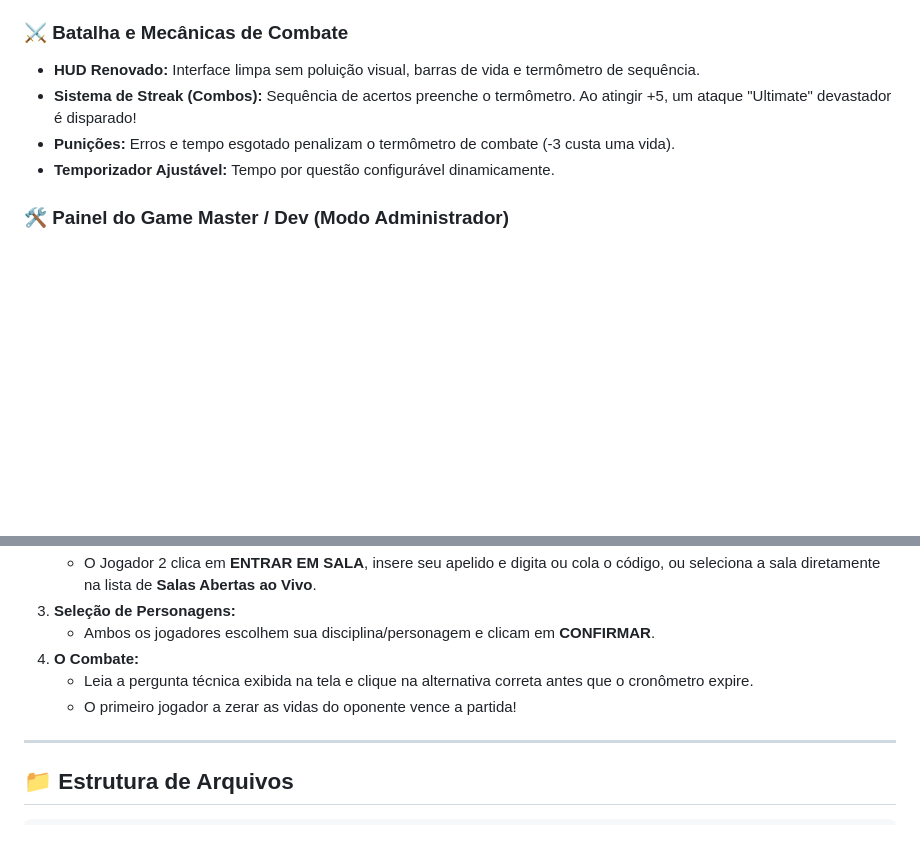
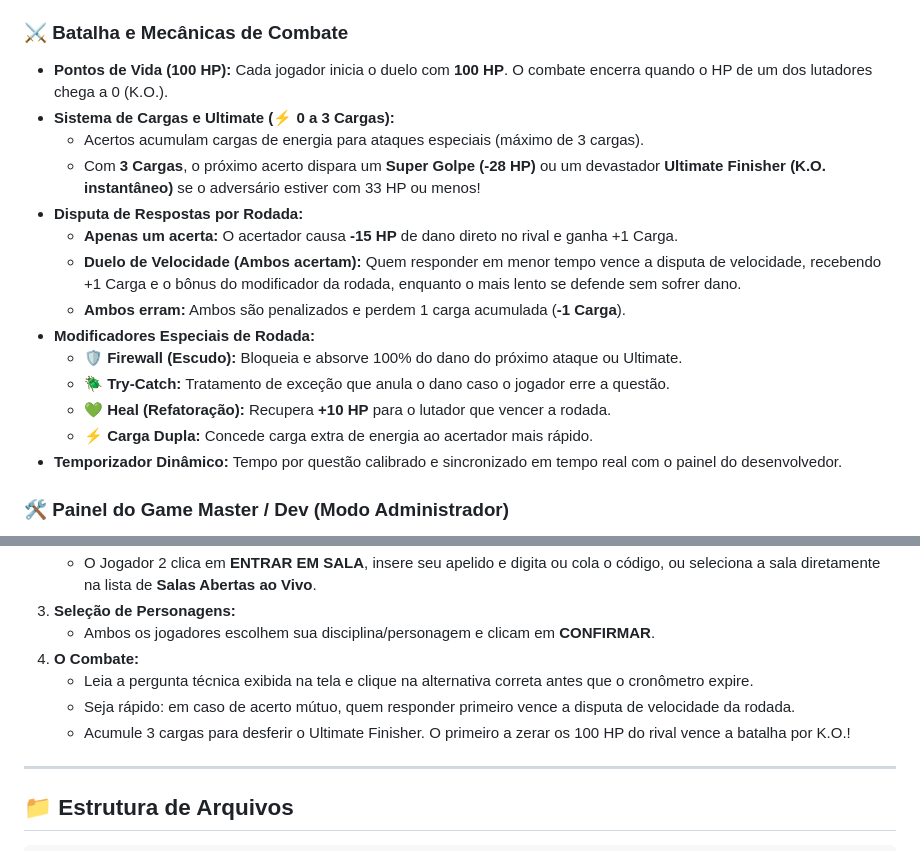
Before and after one commit to GGnzr/labcombat, a Markdown page: README.md, 2 parts joined by grey strips. GitHub-like rendering; blank space fills up the shorter version.

Commit message:
docs: corrigir mecanica de batalha no README com HP, cargas e modificadores

```diff
--- a/README.md
+++ b/README.md
@@ -26,10 +26,20 @@ Dois jogadores entram na arena, escolhem suas disciplinas/personagens favoritos
 - **Confirmação Sincronizada:** Indicadores de "PRONTO" e início imediato do combate quando ambos os jogadores confirmam.
 
 ### ⚔️ Batalha e Mecânicas de Combate
-- **HUD Renovado:** Interface limpa sem poluição visual, barras de vida e termômetro de sequência.
-- **Sistema de Streak (Combos):** Sequência de acertos preenche o termômetro. Ao atingir +5, um ataque "Ultimate" devastador é disparado!
-- **Punições:** Erros e tempo esgotado penalizam o termômetro de combate (-3 custa uma vida).
-- **Temporizador Ajustável:** Tempo por questão configurável dinamicamente.
+- **Pontos de Vida (100 HP):** Cada jogador inicia o duelo com **100 HP**. O combate encerra quando o HP de um dos lutadores chega a 0 (K.O.).
+- **Sistema de Cargas e Ultimate (⚡ 0 a 3 Cargas):**
+  - Acertos acumulam cargas de energia para ataques especiais (máximo de 3 cargas).
+  - Com **3 Cargas**, o próximo acerto dispara um **Super Golpe (-28 HP)** ou um devastador **Ultimate Finisher (K.O. instantâneo)** se o adversário estiver com 33 HP ou menos!
+- **Disputa de Respostas por Rodada:**
+  - **Apenas um acerta:** O acertador causa **-15 HP** de dano direto no rival e ganha +1 Carga.
+  - **Duelo de Velocidade (Ambos acertam):** Quem responder em menor tempo vence a disputa de velocidade, recebendo +1 Carga e o bônus do modificador da rodada, enquanto o mais lento se defende sem sofrer dano.
+  - **Ambos erram:** Ambos são penalizados e perdem 1 carga acumulada (**-1 Carga**).
+- **Modificadores Especiais de Rodada:**
+  - 🛡️ **Firewall (Escudo):** Bloqueia e absorve 100% do dano do próximo ataque ou Ultimate.
+  - 🪲 **Try-Catch:** Tratamento de exceção que anula o dano caso o jogador erre a questão.
+  - 💚 **Heal (Refatoração):** Recupera **+10 HP** para o lutador que vencer a rodada.
+  - ⚡ **Carga Dupla:** Concede carga extra de energia ao acertador mais rápido.
+- **Temporizador Dinâmico:** Tempo por questão calibrado e sincronizado em tempo real com o painel do desenvolvedor.
 
 ### 🛠️ Painel do Game Master / Dev (Modo Administrador)
 - **Acesso Seguro via PIN:** Abertura da sidebar de administração protegida por autenticação.
@@ -98,7 +108,8 @@ Cada lutador representa uma disciplina fundamental da área de tecnologia:
    - Ambos os jogadores escolhem sua disciplina/personagem e clicam em **CONFIRMAR**.
 4. **O Combate:**
    - Leia a pergunta técnica exibida na tela e clique na alternativa correta antes que o cronômetro expire.
-   - O primeiro jogador a zerar as vidas do oponente vence a partida!
+   - Seja rápido: em caso de acerto mútuo, quem responder primeiro vence a disputa de velocidade da rodada.
+   - Acumule 3 cargas para desferir o Ultimate Finisher. O primeiro a zerar os 100 HP do rival vence a batalha por K.O.!
 
 ---
 
```
